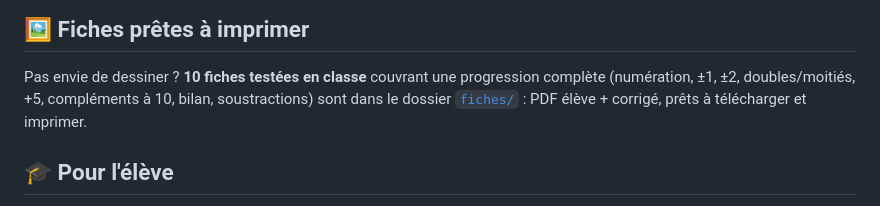
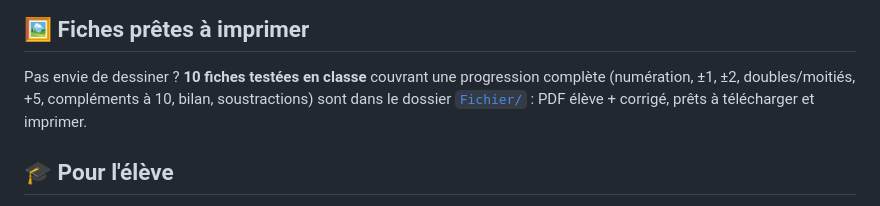
Before and after one commit to Eautsu/pixel_art_CE1, a Markdown page: readme.md, the part around the change. Drawn GitHub-style.

```diff
--- a/readme.md
+++ b/readme.md
@@ -33,7 +33,7 @@ est juste. **Créer la fiche : https://eautsu.github.io/pixel-art-ce1/**
 
 Pas envie de dessiner ? **10 fiches testées en classe** couvrant une
 progression complète (numération, ±1, ±2, doubles/moitiés, +5, compléments
-à 10, bilan, soustractions) sont dans le dossier [`fiches/`](fiches/) :
+à 10, bilan, soustractions) sont dans le dossier [`Fichier/`](Fichier/) :
 PDF élève + corrigé, prêts à télécharger et imprimer.
 
 ## 🎓 Pour l'élève
```
